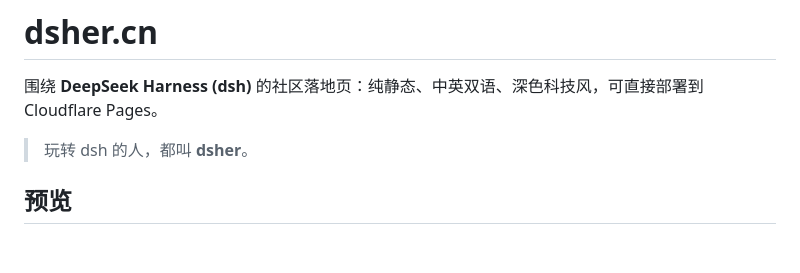
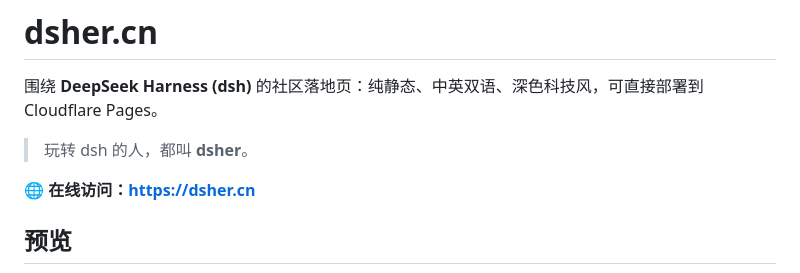
Before and after one commit to kimirong/dsher-site, a Markdown page: README.md, the part around the change. Rendered like a GitHub page; blank space fills up the shorter version.

Commit message:
Link dsher.cn in README

```diff
--- a/README.md
+++ b/README.md
@@ -7,6 +7,8 @@
 围绕 **DeepSeek Harness (dsh)** 的社区落地页：纯静态、中英双语、深色科技风，可直接部署到 Cloudflare Pages。
 
 > 玩转 dsh 的人，都叫 **dsher**。
+
+🌐 **在线访问：[https://dsher.cn](https://dsher.cn)**
 
 ## 预览
 
```
